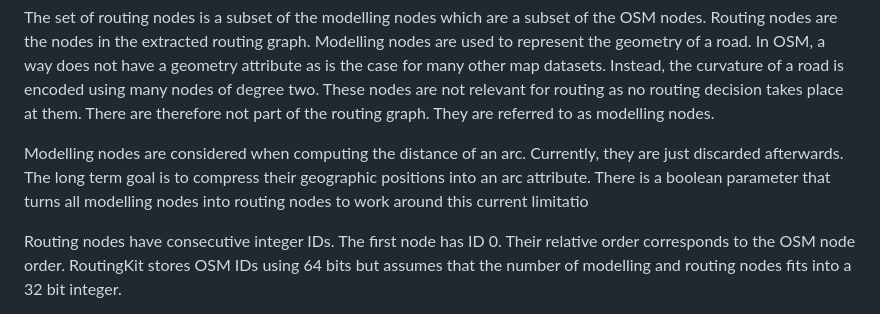
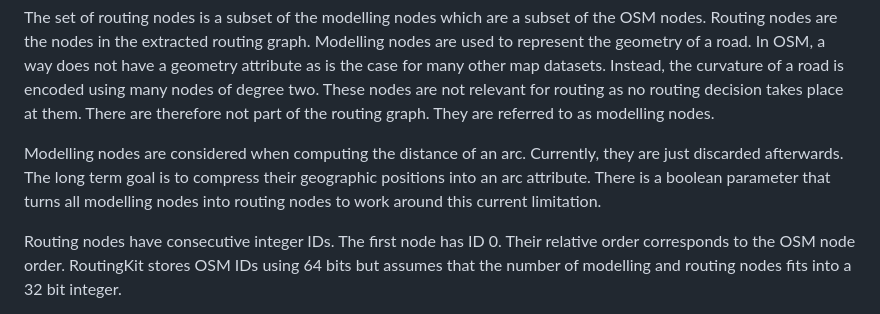
Before and after one commit to RoutingKit/RoutingKit, a Markdown page: doc/OpenStreetMap.md, the part around one of its changes. Drawn GitHub-style.

Commit message:
fix last missed formattings

```diff
--- a/doc/OpenStreetMap.md
+++ b/doc/OpenStreetMap.md
@@ -12,7 +12,7 @@ OSM contains many nodes. A lot of these encode for example the contours of build
 
 The set of routing nodes is a subset of the modelling nodes which are a subset of the OSM nodes. Routing nodes are the nodes in the extracted routing graph. Modelling nodes are used to represent the geometry of a road. In OSM, a way does not have a geometry attribute as is the case for many other map datasets. Instead, the curvature of a road is encoded using many nodes of degree two. These nodes are not relevant for routing as no routing decision takes place at them. There are therefore not part of the routing graph. They are referred to as modelling nodes.
 
-Modelling nodes are considered when computing the distance of an arc. Currently, they are just discarded afterwards. The long term goal is to compress their geographic positions into an arc attribute. There is a boolean parameter that turns all modelling nodes into routing nodes to work around this current limitatio
+Modelling nodes are considered when computing the distance of an arc. Currently, they are just discarded afterwards. The long term goal is to compress their geographic positions into an arc attribute. There is a boolean parameter that turns all modelling nodes into routing nodes to work around this current limitation.
 
 Routing nodes have consecutive integer IDs. The first node has ID 0. Their relative order corresponds to the OSM node order. RoutingKit stores OSM IDs using 64 bits but assumes that the number of modelling and routing nodes fits into a 32 bit integer.
 
```
Also changed, not shown: other parts of doc/OpenStreetMap.md (+1 -0 lines).
